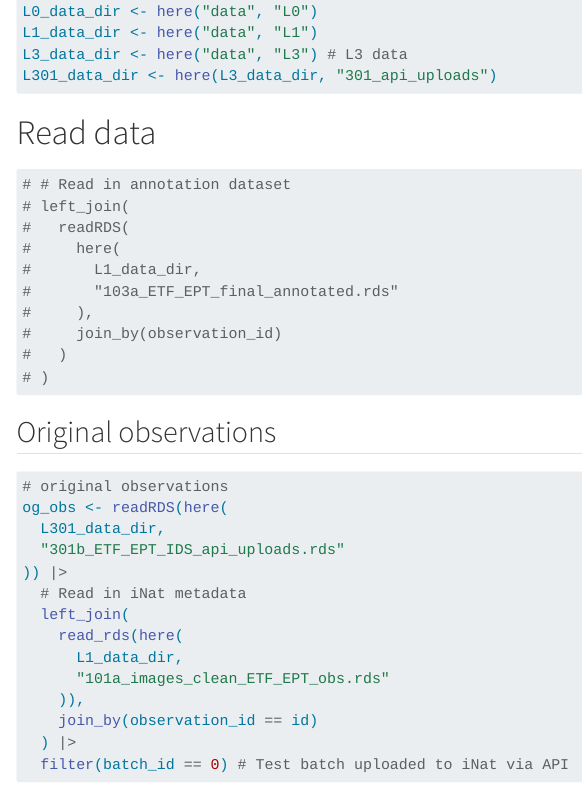
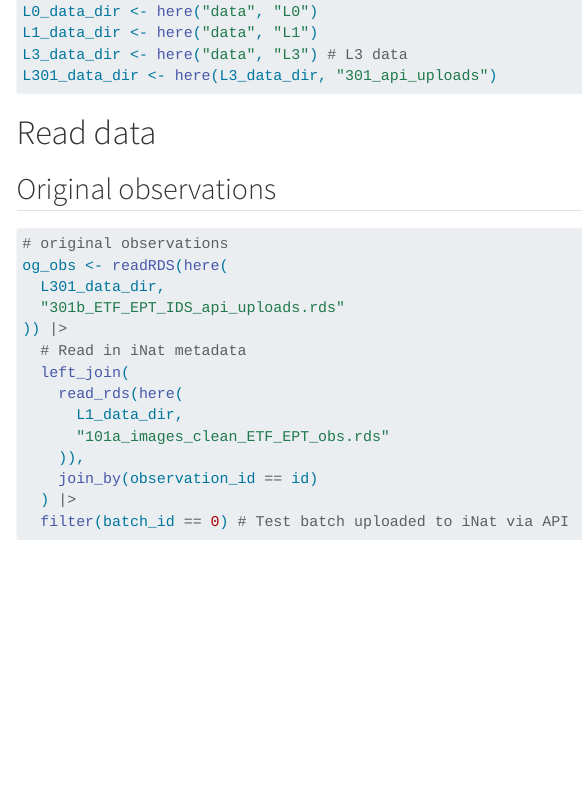
Before and after one commit to KTorres23/ETF-EPT-iNat-2025, a Quarto document (scripts/L3/303_explore_updated_obs.qmd): the page in a window 1100 px wide, from 640 px down. Rendered offline with R 4.5, knitr and Pandoc in place of Quarto, with nearby package versions; some code elsewhere in the file could not run offline; menus at the side of the page are left out; long lines of code are wrapped.

Commit message:
Clean up code

````diff
--- a/scripts/L3/303_explore_updated_obs.qmd
+++ b/scripts/L3/303_explore_updated_obs.qmd
@@ -39,20 +39,6 @@ L301_data_dir <- here(L3_data_dir, "301_api_uploads")
 ```
 
 # Read data
-
-```{r}
-# # Read in annotation dataset
-# left_join(
-#   readRDS(
-#     here(
-#       L1_data_dir,
-#       "103a_ETF_EPT_final_annotated.rds"
-#     ),
-#     join_by(observation_id)
-#   )
-# )
-
-```
 
 ## Original observations
 
````
Also changed, not shown: scripts/L3/303_explore_updated_obs.qmd (2 more changed lines).
